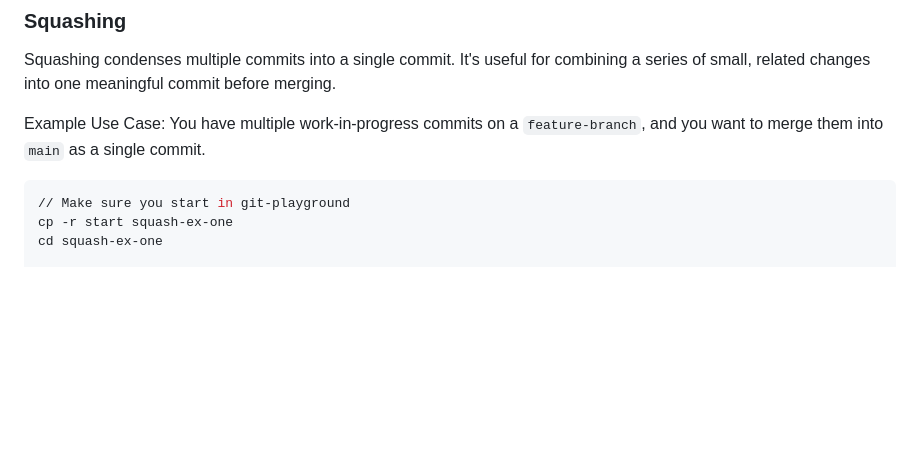
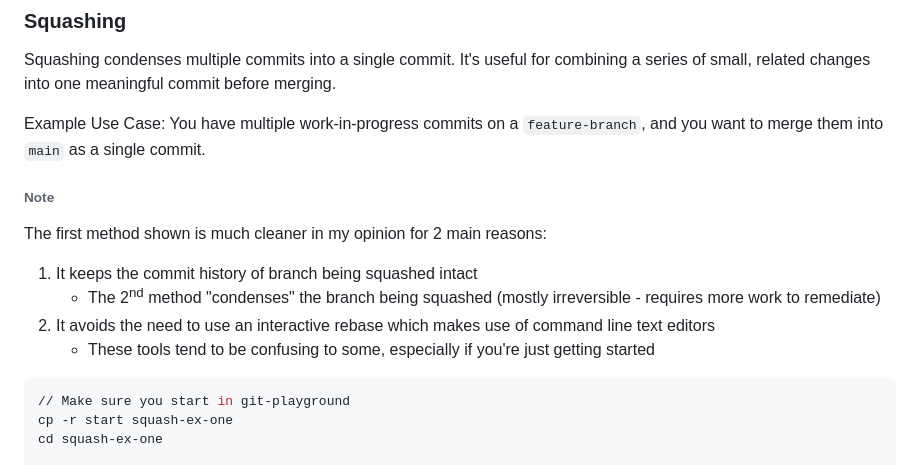
Before and after one commit to nedwardzz/git-workshop, a Markdown page: README.md, the part around the change. GitHub-like rendering; blank space fills up the shorter version.

Commit message:
Enhance README with notes on squashing commits
Added a note on the benefits of squashing commits, emphasizing the preservation of commit history and the avoidance of interactive rebase.

````diff
--- a/README.md
+++ b/README.md
@@ -198,6 +198,15 @@ Squashing condenses multiple commits into a single commit. It's useful for combi
 
 Example Use Case: You have multiple work-in-progress commits on a `feature-branch`, and you want to merge them into `main` as a single commit.
 
+###### Note
+
+The first method shown is much cleaner in my opinion for 2 main reasons:
+
+1. It keeps the commit history of branch being squashed intact
+   - The 2<sup>nd</sup> method "condenses" the branch being squashed (mostly irreversible - requires more work to remediate)
+2. It avoids the need to use an interactive rebase which makes use of command line text editors
+   - These tools tend to be confusing to some, especially if you're just getting started
+
 ```bash
 // Make sure you start in git-playground
 cp -r start squash-ex-one
````
